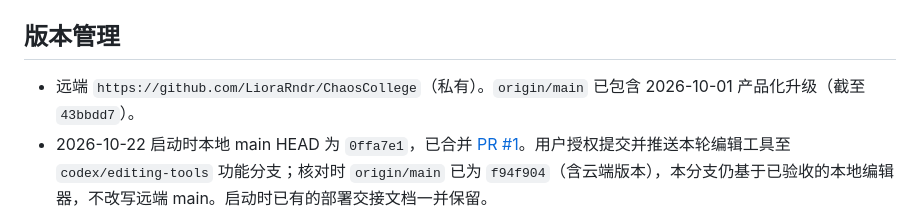
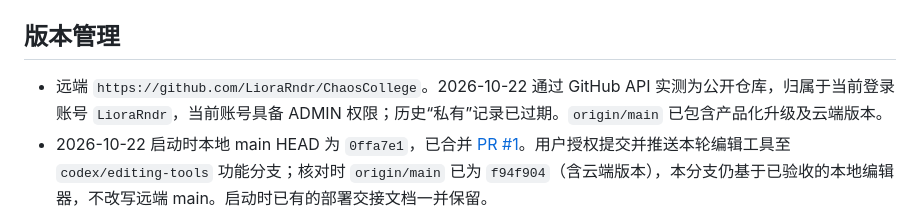
Before and after one commit to LioraRndr/ChaosCollege, a Markdown page: docs/PROJECT_CONTEXT.md, the part around the change. GitHub-like rendering.

```diff
--- a/docs/PROJECT_CONTEXT.md
+++ b/docs/PROJECT_CONTEXT.md
@@ -94,6 +94,6 @@ ChaosCollege/
 
 ## 版本管理
 
-- 远端 `https://github.com/LioraRndr/ChaosCollege`（私有）。`origin/main` 已包含 2026-10-01 产品化升级（截至 `43bbdd7`）。
+- 远端 `https://github.com/LioraRndr/ChaosCollege`。2026-10-22 通过 GitHub API 实测为公开仓库，归属于当前登录账号 `LioraRndr`，当前账号具备 ADMIN 权限；历史“私有”记录已过期。`origin/main` 已包含产品化升级及云端版本。
 - 2026-10-22 启动时本地 main HEAD 为 `0ffa7e1`，已合并 [PR #1](https://github.com/LioraRndr/ChaosCollege/pull/1)。用户授权提交并推送本轮编辑工具至 `codex/editing-tools` 功能分支；核对时 `origin/main` 已为 `f94f904`（含云端版本），本分支仍基于已验收的本地编辑器，不改写远端 main。启动时已有的部署交接文档一并保留。
 - 仓库级 `core.autocrlf=false`，`.gitattributes` 为 `* -text`。
```
Also changed, not shown: docs/SESSION_HANDOFF.md (+1 -0 lines), docs/sessions/2026-10-22_1547-editing-tools.md (+2 -0 lines).
